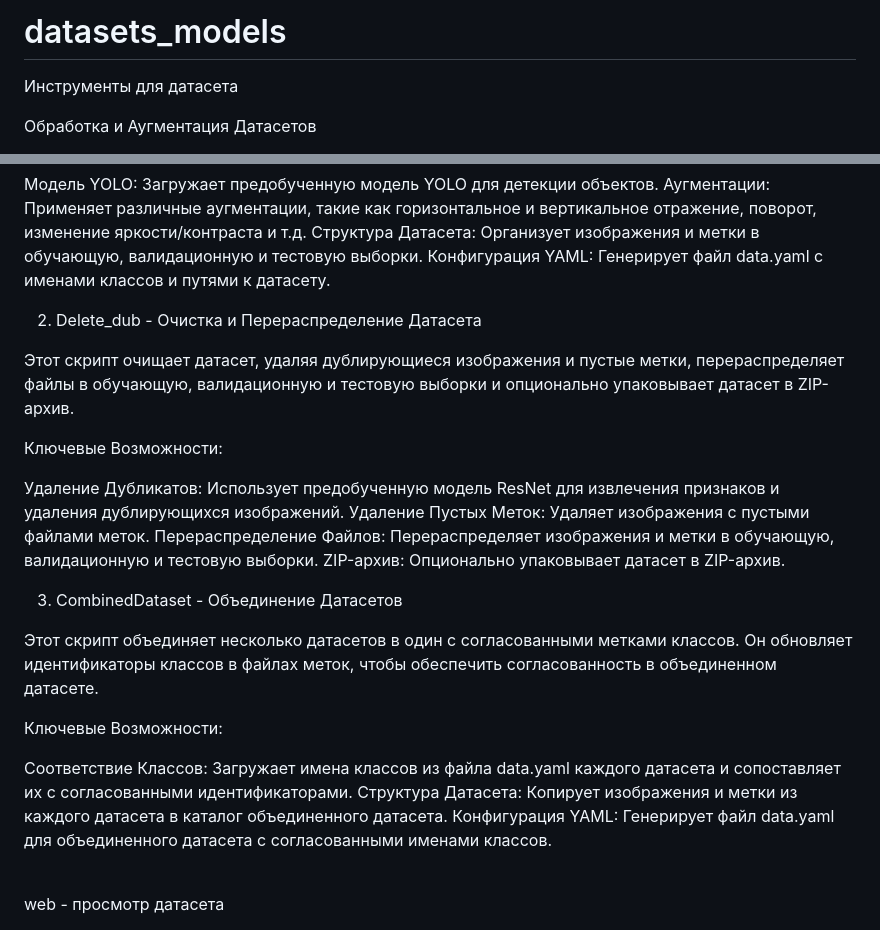
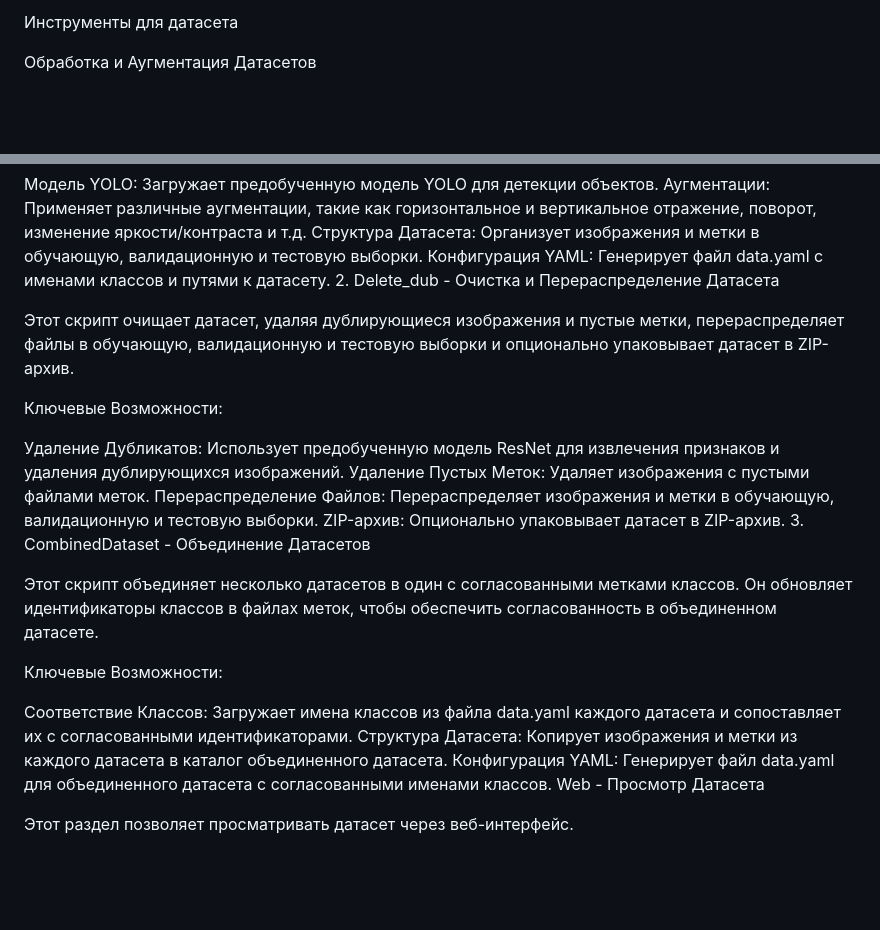
Before and after one commit to maerty1/datasets_models, a Markdown page: README.md, 2 parts joined by grey strips. Rendered like a GitHub page; blank space fills up the shorter version.

```diff
--- a/README.md
+++ b/README.md
@@ -1,5 +1,4 @@
-# datasets_models
-Инструменты для датасета <br>
+Инструменты для датасета
 
 Обработка и Аугментация Датасетов
 
@@ -24,8 +23,6 @@
 Аугментации: Применяет различные аугментации, такие как горизонтальное и вертикальное отражение, поворот, изменение яркости/контраста и т.д.
 Структура Датасета: Организует изображения и метки в обучающую, валидационную и тестовую выборки.
 Конфигурация YAML: Генерирует файл data.yaml с именами классов и путями к датасету.
-
-
 2. Delete_dub - Очистка и Перераспределение Датасета
 
 Этот скрипт очищает датасет, удаляя дублирующиеся изображения и пустые метки, перераспределяет файлы в обучающую, валидационную и тестовую выборки и опционально упаковывает датасет в ZIP-архив.
@@ -36,8 +33,6 @@
 Удаление Пустых Меток: Удаляет изображения с пустыми файлами меток.
 Перераспределение Файлов: Перераспределяет изображения и метки в обучающую, валидационную и тестовую выборки.
 ZIP-архив: Опционально упаковывает датасет в ZIP-архив.
-
-
 3. CombinedDataset - Объединение Датасетов
 
 Этот скрипт объединяет несколько датасетов в один с согласованными метками классов. Он обновляет идентификаторы классов в файлах меток, чтобы обеспечить согласованность в объединенном датасете.
@@ -47,6 +42,6 @@ ZIP-архив: Опционально упаковывает датасет в
 Соответствие Классов: Загружает имена классов из файла data.yaml каждого датасета и сопоставляет их с согласованными идентификаторами.
 Структура Датасета: Копирует изображения и метки из каждого датасета в каталог объединенного датасета.
 Конфигурация YAML: Генерирует файл data.yaml для объединенного датасета с согласованными именами классов.
+Web - Просмотр Датасета
 
-<br>
-web - просмотр датасета
+Этот раздел позволяет просматривать датасет через веб-интерфейс.
```
